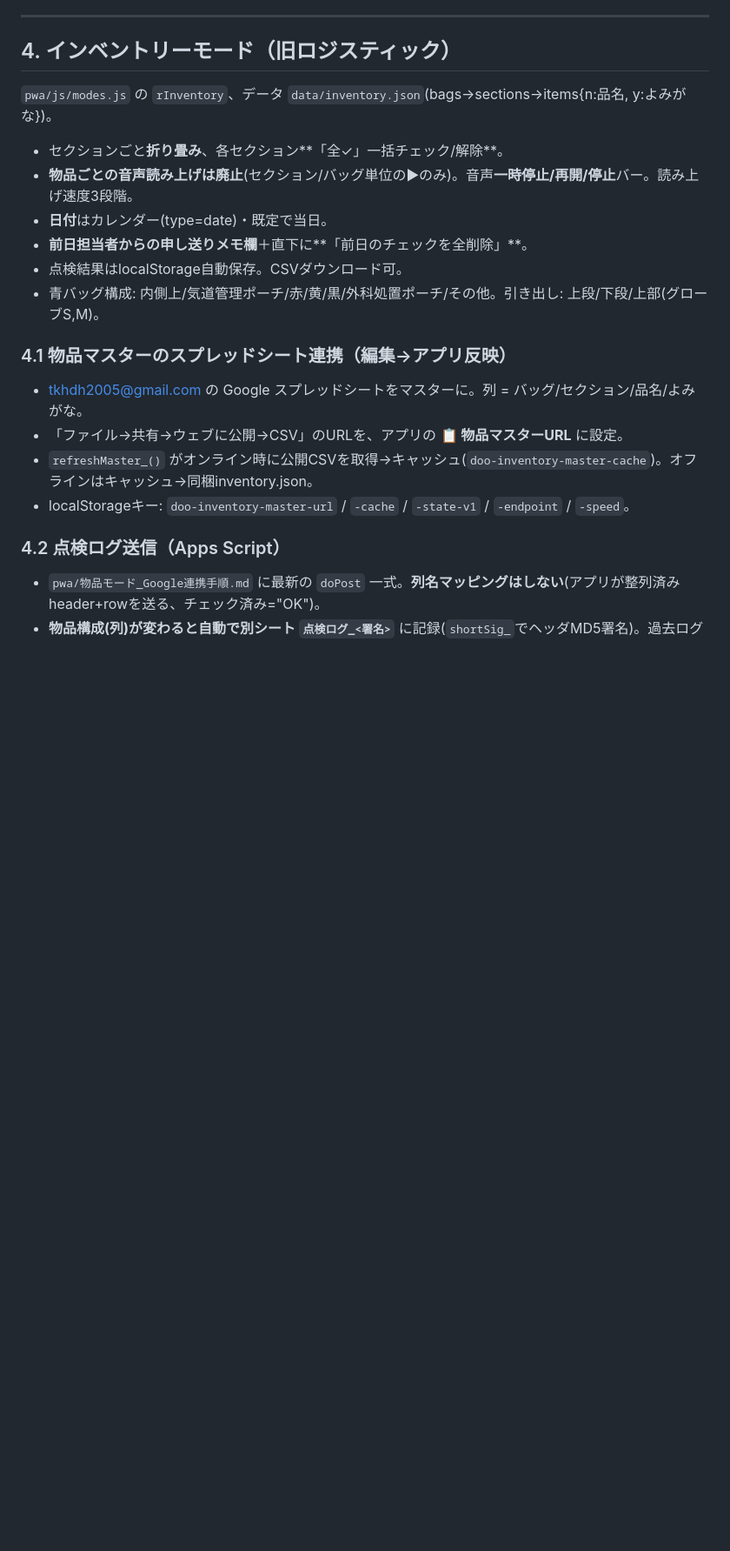
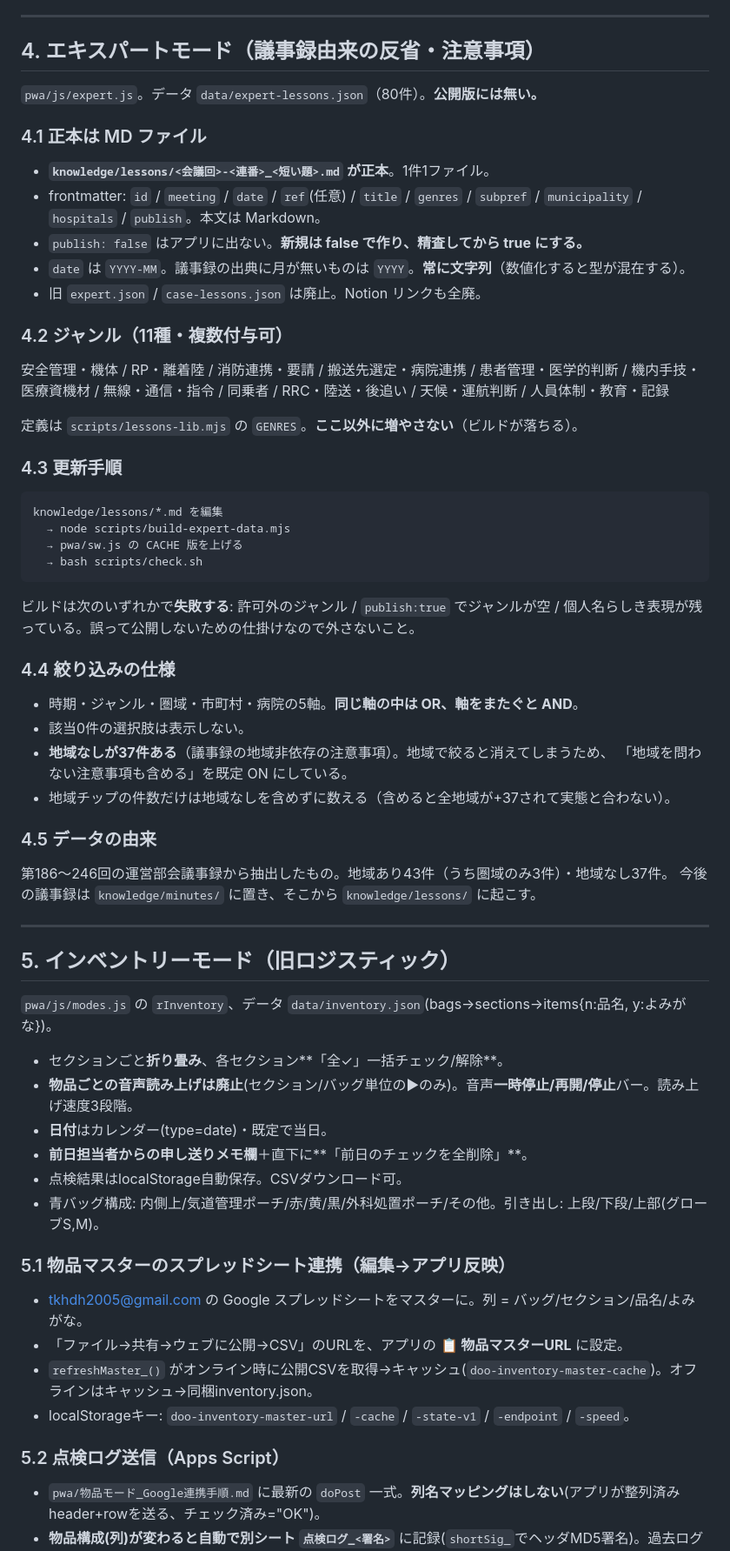
Before and after one commit to TeineKeijinkaiER/DrHeli-Do-O, a Markdown page: HANDOFF.md, the part around one of its changes. Shown at 87% size. Rendered like a GitHub page; blank space fills up the shorter version.

````diff
--- a/HANDOFF.md
+++ b/HANDOFF.md
@@ -100,7 +107,47 @@ DO-O/
 
 ---
 
-## 4. インベントリーモード（旧ロジスティック）
+## 4. エキスパートモード（議事録由来の反省・注意事項）
+`pwa/js/expert.js`。データ `data/expert-lessons.json`（80件）。**公開版には無い。**
+
+### 4.1 正本は MD ファイル
+- **`knowledge/lessons/<会議回>-<連番>_<短い題>.md` が正本**。1件1ファイル。
+- frontmatter: `id` / `meeting` / `date` / `ref`(任意) / `title` / `genres` / `subpref` /
+  `municipality` / `hospitals` / `publish`。本文は Markdown。
+- `publish: false` はアプリに出ない。**新規は false で作り、精査してから true にする。**
+- `date` は `YYYY-MM`。議事録の出典に月が無いものは `YYYY`。**常に文字列**（数値化すると型が混在する）。
+- 旧 `expert.json` / `case-lessons.json` は廃止。Notion リンクも全廃。
+
+### 4.2 ジャンル（11種・複数付与可）
+安全管理・機体 / RP・離着陸 / 消防連携・要請 / 搬送先選定・病院連携 / 患者管理・医学的判断 /
+機内手技・医療資機材 / 無線・通信・指令 / 同乗者 / RRC・陸送・後追い / 天候・運航判断 / 人員体制・教育・記録
+
+定義は `scripts/lessons-lib.mjs` の `GENRES`。**ここ以外に増やさない**（ビルドが落ちる）。
+
+### 4.3 更新手順
+```
+knowledge/lessons/*.md を編集
+  → node scripts/build-expert-data.mjs
+  → pwa/sw.js の CACHE 版を上げる
+  → bash scripts/check.sh
+```
+ビルドは次のいずれかで**失敗する**: 許可外のジャンル / `publish:true` でジャンルが空 /
+個人名らしき表現が残っている。誤って公開しないための仕掛けなので外さないこと。
+
+### 4.4 絞り込みの仕様
+- 時期・ジャンル・圏域・市町村・病院の5軸。**同じ軸の中は OR、軸をまたぐと AND**。
+- 該当0件の選択肢は表示しない。
+- **地域なしが37件ある**（議事録の地域非依存の注意事項）。地域で絞ると消えてしまうため、
+  「地域を問わない注意事項も含める」を既定 ON にしている。
+- 地域チップの件数だけは地域なしを含めずに数える（含めると全地域が+37されて実態と合わない）。
+
+### 4.5 データの由来
+第186〜246回の運営部会議事録から抽出したもの。地域あり43件（うち圏域のみ3件）・地域なし37件。
+今後の議事録は `knowledge/minutes/` に置き、そこから `knowledge/lessons/` に起こす。
+
+---
+
+## 5. インベントリーモード（旧ロジスティック）
 `pwa/js/modes.js` の `rInventory`、データ `data/inventory.json`(bags→sections→items{n:品名, y:よみがな})。
 - セクションごと**折り畳み**、各セクション**「全✓」一括チェック/解除**。
 - **物品ごとの音声読み上げは廃止**(セクション/バッグ単位の▶のみ)。音声**一時停止/再開/停止**バー。読み上げ速度3段階。
@@ -109,13 +156,13 @@ DO-O/
 - 点検結果はlocalStorage自動保存。CSVダウンロード可。
 - 青バッグ構成: 内側上/気道管理ポーチ/赤/黄/黒/外科処置ポーチ/その他。引き出し: 上段/下段/上部(グローブS,M)。
 
-### 4.1 物品マスターのスプレッドシート連携（編集→アプリ反映）
+### 5.1 物品マスターのスプレッドシート連携（編集→アプリ反映）
 - tkhdh2005@gmail.com の Google スプレッドシートをマスターに。列 = バッグ/セクション/品名/よみがな。
 - 「ファイル→共有→ウェブに公開→CSV」のURLを、アプリの **📋 物品マスターURL** に設定。
 - `refreshMaster_()` がオンライン時に公開CSVを取得→キャッシュ(`doo-inventory-master-cache`)。オフラインはキャッシュ→同梱inventory.json。
 - localStorageキー: `doo-inventory-master-url` / `-cache` / `-state-v1` / `-endpoint` / `-speed`。
 
-### 4.2 点検ログ送信（Apps Script）
+### 5.2 点検ログ送信（Apps Script）
 - `pwa/物品モード_Google連携手順.md` に最新の `doPost` 一式。**列名マッピングはしない**(アプリが整列済みheader+rowを送る、チェック済み="OK")。
 - **物品構成(列)が変わると自動で別シート `点検ログ_<署名>`** に記録(`shortSig_`でヘッダMD5署名)。過去ログ保持。
 - 送信は no-cors(投げっぱなし)。⚙送信先設定に `…/exec` URL。スプレッドシートURLは不可(ガードあり)。
````
Also changed, not shown: other parts of HANDOFF.md (+26 -13 lines).
